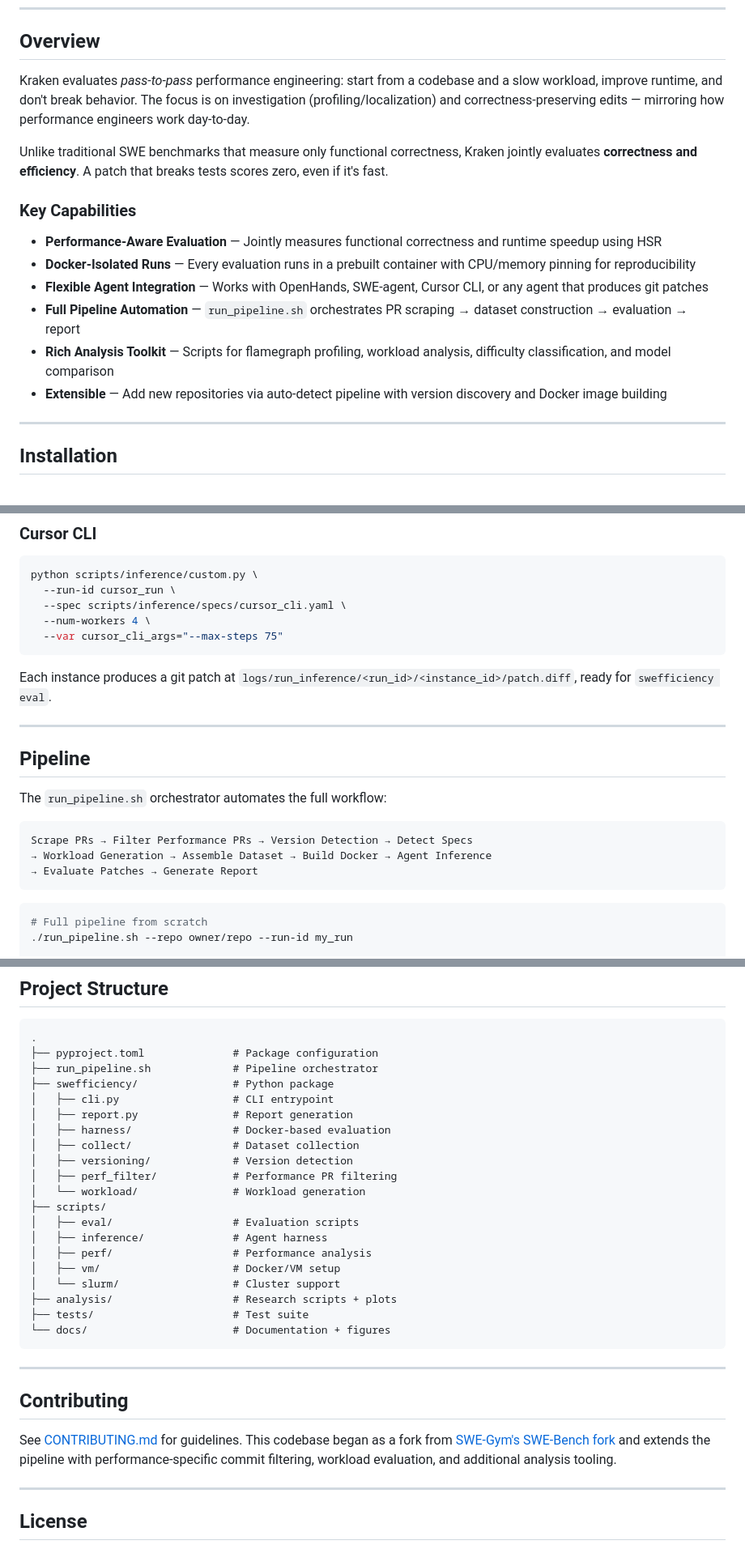
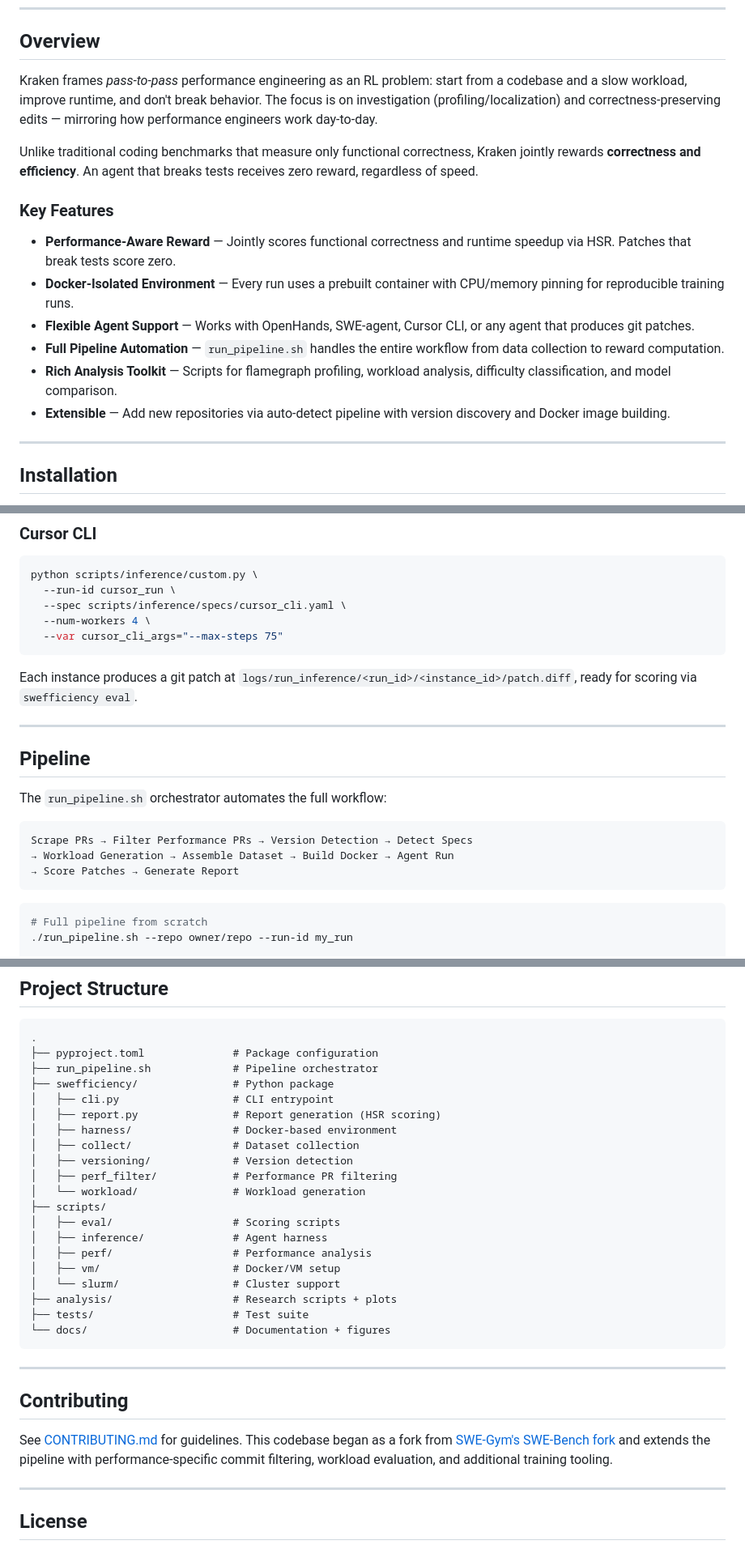
Before and after one commit to EtharaOrion/kraken-harness, a Markdown page: README.md, 3 parts joined by grey strips. Shown at 81% size. Rendered like a GitHub page.

````diff
--- a/README.md
+++ b/README.md
@@ -29,18 +29,18 @@ Kraken is a repository-level evaluation framework for benchmarking LLM coding ag
 
 ## Overview
 
-Kraken evaluates *pass-to-pass* performance engineering: start from a codebase and a slow workload, improve runtime, and don't break behavior. The focus is on investigation (profiling/localization) and correctness-preserving edits — mirroring how performance engineers work day-to-day.
+Kraken frames *pass-to-pass* performance engineering as an RL problem: start from a codebase and a slow workload, improve runtime, and don't break behavior. The focus is on investigation (profiling/localization) and correctness-preserving edits — mirroring how performance engineers work day-to-day.
 
-Unlike traditional SWE benchmarks that measure only functional correctness, Kraken jointly evaluates **correctness and efficiency**. A patch that breaks tests scores zero, even if it's fast.
+Unlike traditional coding benchmarks that measure only functional correctness, Kraken jointly rewards **correctness and efficiency**. An agent that breaks tests receives zero reward, regardless of speed.
 
-### Key Capabilities
+### Key Features
 
-- **Performance-Aware Evaluation** — Jointly measures functional correctness and runtime speedup using HSR
-- **Docker-Isolated Runs** — Every evaluation runs in a prebuilt container with CPU/memory pinning for reproducibility
-- **Flexible Agent Integration** — Works with OpenHands, SWE-agent, Cursor CLI, or any agent that produces git patches
-- **Full Pipeline Automation** — `run_pipeline.sh` orchestrates PR scraping → dataset construction → evaluation → report
-- **Rich Analysis Toolkit** — Scripts for flamegraph profiling, workload analysis, difficulty classification, and model comparison
-- **Extensible** — Add new repositories via auto-detect pipeline with version discovery and Docker image building
+- **Performance-Aware Reward** — Jointly scores functional correctness and runtime speedup via HSR. Patches that break tests score zero.
+- **Docker-Isolated Environment** — Every run uses a prebuilt container with CPU/memory pinning for reproducible training runs.
+- **Flexible Agent Support** — Works with OpenHands, SWE-agent, Cursor CLI, or any agent that produces git patches.
+- **Full Pipeline Automation** — `run_pipeline.sh` handles the entire workflow from data collection to reward computation.
+- **Rich Analysis Toolkit** — Scripts for flamegraph profiling, workload analysis, difficulty classification, and model comparison.
+- **Extensible** — Add new repositories via auto-detect pipeline with version discovery and Docker image building.
 
 ---
 
@@ -160,7 +160,7 @@ python scripts/inference/custom.py \
   --var cursor_cli_args="--max-steps 75"
 ```
 
-Each instance produces a git patch at `logs/run_inference/<run_id>/<instance_id>/patch.diff`, ready for `swefficiency eval`.
+Each instance produces a git patch at `logs/run_inference/<run_id>/<instance_id>/patch.diff`, ready for scoring via `swefficiency eval`.
 
 ---
 
@@ -170,8 +170,8 @@ The `run_pipeline.sh` orchestrator automates the full workflow:
 
 ```
 Scrape PRs → Filter Performance PRs → Version Detection → Detect Specs
-→ Workload Generation → Assemble Dataset → Build Docker → Agent Inference
-→ Evaluate Patches → Generate Report
+→ Workload Generation → Assemble Dataset → Build Docker → Agent Run
+→ Score Patches → Generate Report
 ```
 
 ```bash
@@ -195,14 +195,14 @@ Scrape PRs → Filter Performance PRs → Version Detection → Detect Specs
 ├── run_pipeline.sh             # Pipeline orchestrator
 ├── swefficiency/               # Python package
 │   ├── cli.py                  # CLI entrypoint
-│   ├── report.py               # Report generation
-│   ├── harness/                # Docker-based evaluation
+│   ├── report.py               # Report generation (HSR scoring)
+│   ├── harness/                # Docker-based environment
 │   ├── collect/                # Dataset collection
 │   ├── versioning/             # Version detection
 │   ├── perf_filter/            # Performance PR filtering
 │   └── workload/               # Workload generation
 ├── scripts/
-│   ├── eval/                   # Evaluation scripts
+│   ├── eval/                   # Scoring scripts
 │   ├── inference/              # Agent harness
 │   ├── perf/                   # Performance analysis
 │   ├── vm/                     # Docker/VM setup
@@ -216,7 +216,7 @@ Scrape PRs → Filter Performance PRs → Version Detection → Detect Specs
 
 ## Contributing
 
-See [CONTRIBUTING.md](docs/CONTRIBUTING.md) for guidelines. This codebase began as a fork from [SWE-Gym's SWE-Bench fork](https://github.com/SWE-Gym/SWE-Bench-Fork) and extends the pipeline with performance-specific commit filtering, workload evaluation, and additional analysis tooling.
+See [CONTRIBUTING.md](docs/CONTRIBUTING.md) for guidelines. This codebase began as a fork from [SWE-Gym's SWE-Bench fork](https://github.com/SWE-Gym/SWE-Bench-Fork) and extends the pipeline with performance-specific commit filtering, workload evaluation, and additional training tooling.
 
 ---
 
````
Also changed, not shown: other parts of README.md (+16 -16 lines).
